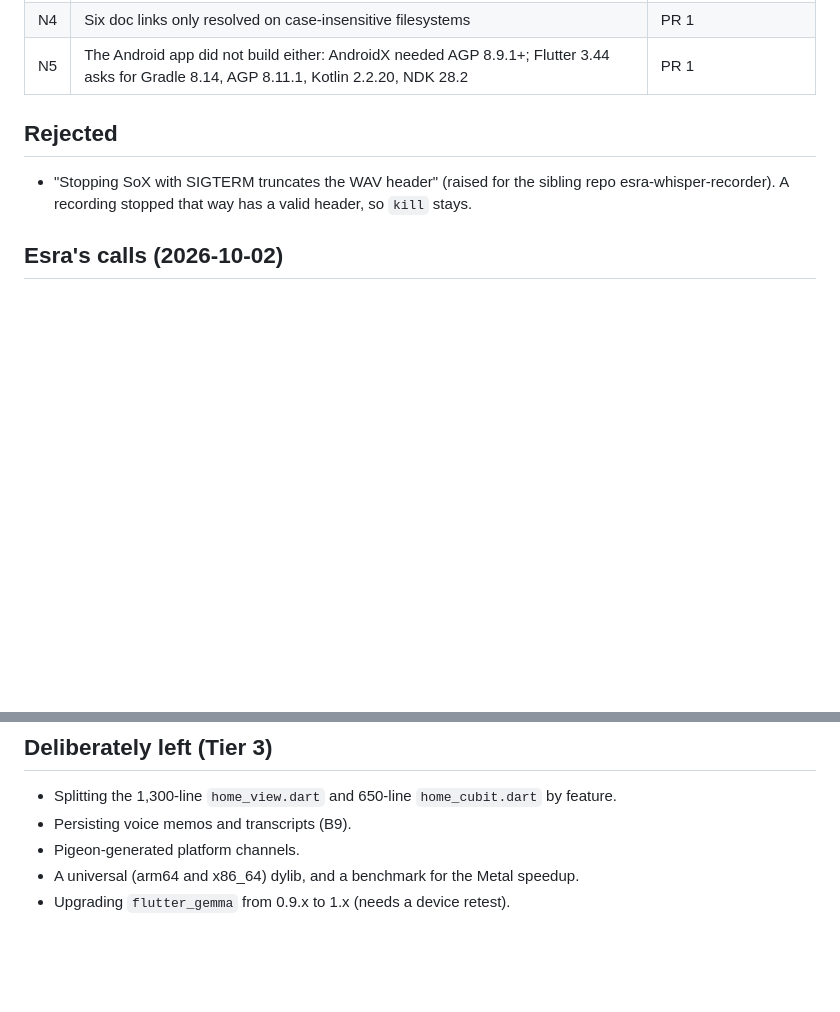
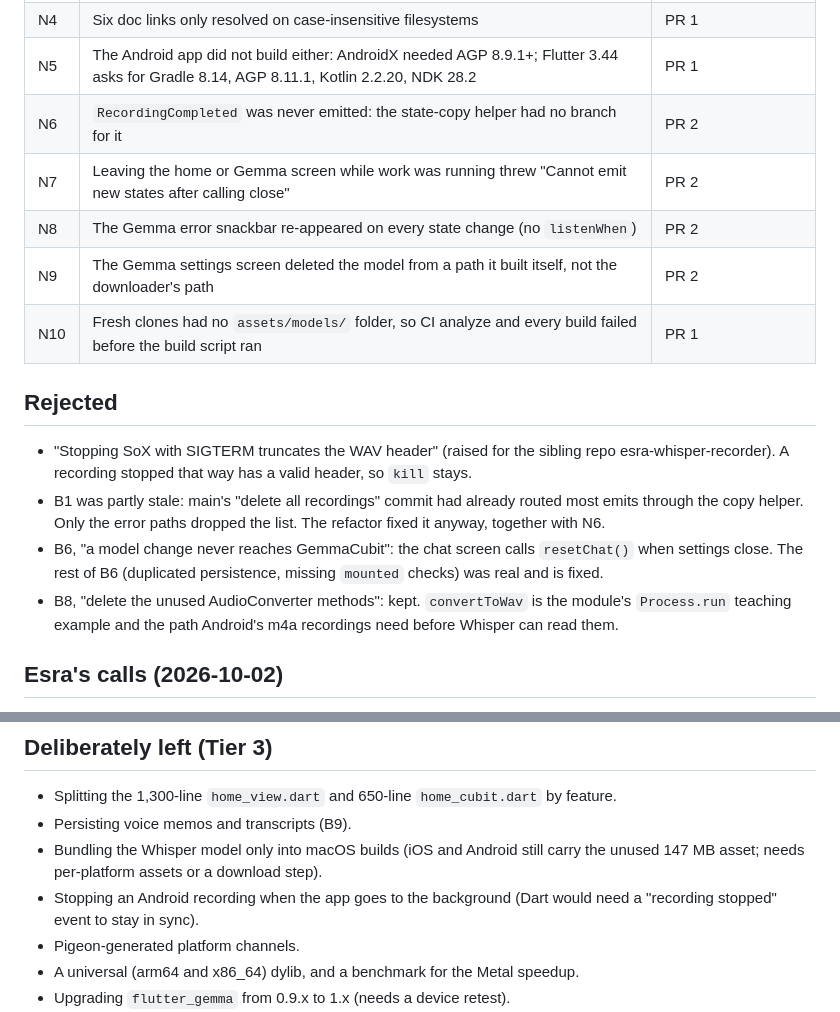
Before and after one commit to esrakadah/flutter_voice_bridge, a Markdown page: docs/reviews/2026-10-02-gbu.md, 2 parts joined by grey strips. GitHub-like rendering; blank space fills up the shorter version.

Commit message:
docs: record fixes, rejected findings and what was left in the review archive
Co-Authored-By: Claude Opus 5.5 <noreply@anthropic.com>

```diff
--- a/docs/reviews/2026-10-02-gbu.md
+++ b/docs/reviews/2026-10-02-gbu.md
@@ -71,11 +71,22 @@ Found during the fixes, not by the lenses:
 | N3 | whisper.cpp's BLAS backend needs macOS 13.3 (`cblas_sgemm`); the old build only hid the warning | PR 1 (minimum raised to 13.3) |
 | N4 | Six doc links only resolved on case-insensitive filesystems | PR 1 |
 | N5 | The Android app did not build either: AndroidX needed AGP 8.9.1+; Flutter 3.44 asks for Gradle 8.14, AGP 8.11.1, Kotlin 2.2.20, NDK 28.2 | PR 1 |
+| N6 | `RecordingCompleted` was never emitted: the state-copy helper had no branch for it | PR 2 |
+| N7 | Leaving the home or Gemma screen while work was running threw "Cannot emit new states after calling close" | PR 2 |
+| N8 | The Gemma error snackbar re-appeared on every state change (no `listenWhen`) | PR 2 |
+| N9 | The Gemma settings screen deleted the model from a path it built itself, not the downloader's path | PR 2 |
+| N10 | Fresh clones had no `assets/models/` folder, so CI analyze and every build failed before the build script ran | PR 1 |
 
 ## Rejected
 
 - "Stopping SoX with SIGTERM truncates the WAV header" (raised for the sibling repo esra-whisper-recorder).
   A recording stopped that way has a valid header, so `kill` stays.
+- B1 was partly stale: main's "delete all recordings" commit had already routed most emits through the copy
+  helper. Only the error paths dropped the list. The refactor fixed it anyway, together with N6.
+- B6, "a model change never reaches GemmaCubit": the chat screen calls `resetChat()` when settings close. The
+  rest of B6 (duplicated persistence, missing `mounted` checks) was real and is fixed.
+- B8, "delete the unused AudioConverter methods": kept. `convertToWav` is the module's `Process.run` teaching
+  example and the path Android's m4a recordings need before Whisper can read them.
 
 ## Esra's calls (2026-10-02)
 
@@ -90,6 +101,10 @@ Found during the fixes, not by the lenses:
 
 - Splitting the 1,300-line `home_view.dart` and 650-line `home_cubit.dart` by feature.
 - Persisting voice memos and transcripts (B9).
+- Bundling the Whisper model only into macOS builds (iOS and Android still carry the unused 147 MB asset; needs
+  per-platform assets or a download step).
+- Stopping an Android recording when the app goes to the background (Dart would need a "recording stopped"
+  event to stay in sync).
 - Pigeon-generated platform channels.
 - A universal (arm64 and x86_64) dylib, and a benchmark for the Metal speedup.
 - Upgrading `flutter_gemma` from 0.9.x to 1.x (needs a device retest).
```
Also changed, not shown: CHANGELOG.md (+6 -0 lines).
